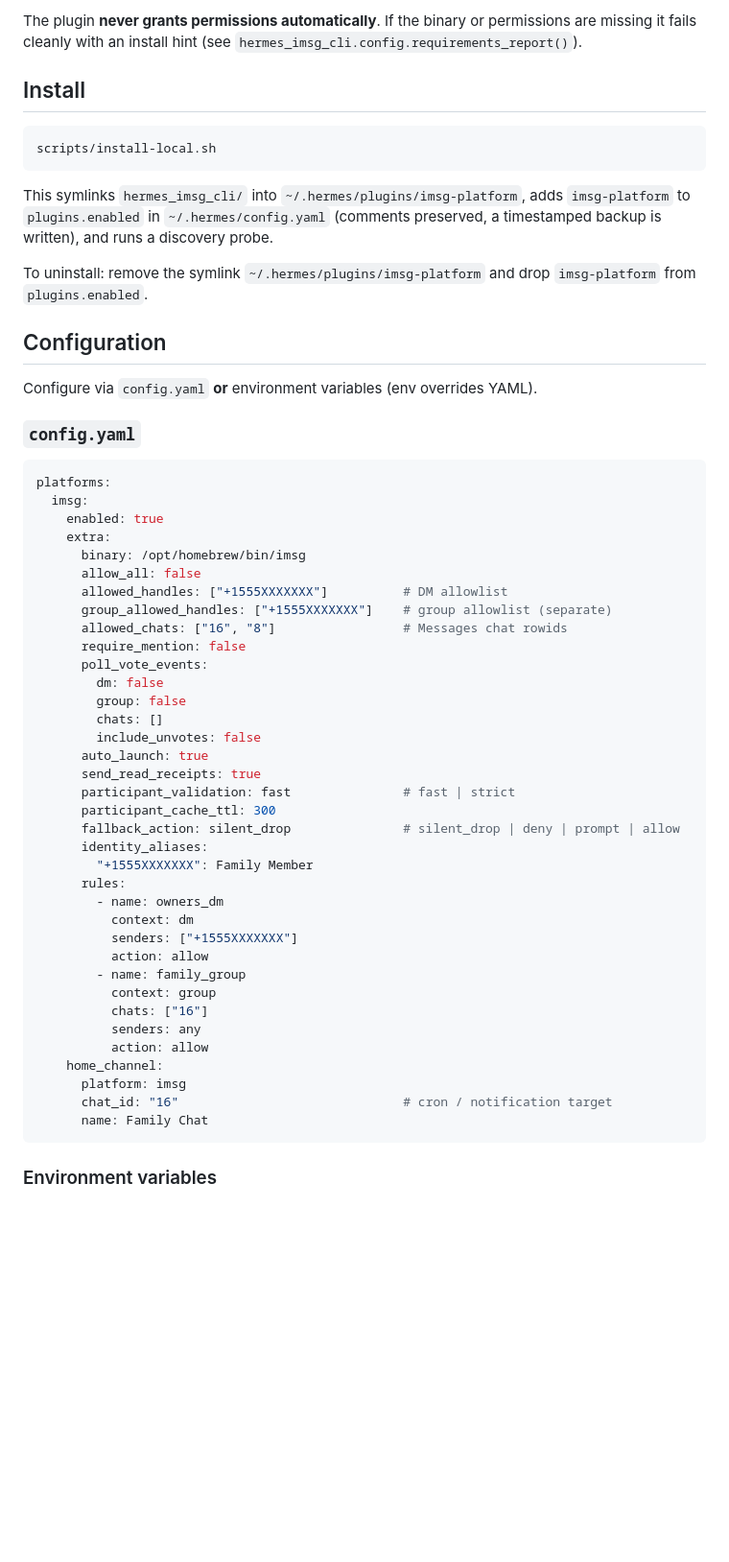
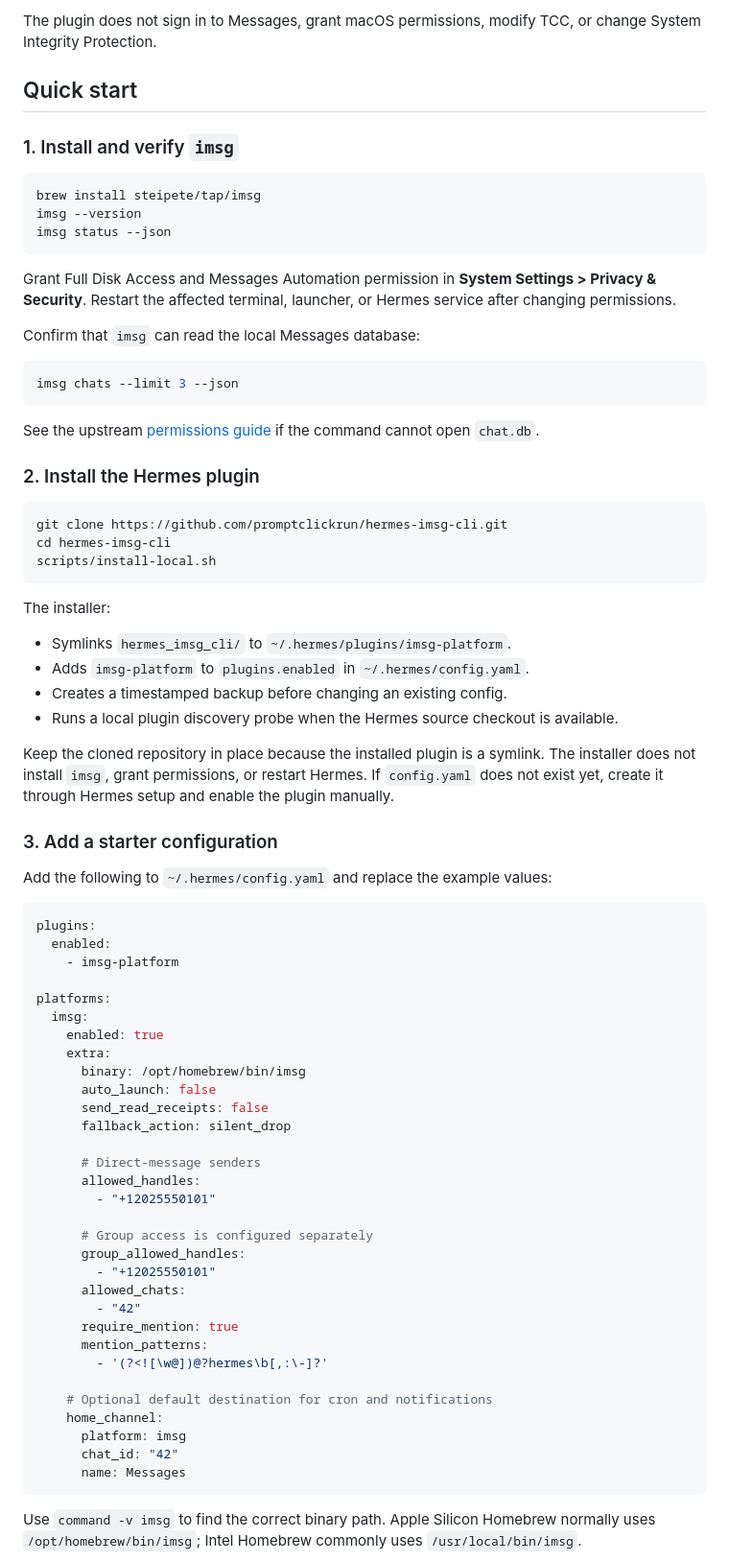
Before and after one commit to promptclickrun/hermes-imsg-cli, a Markdown page: README.md, the part around one of its changes. Shown at 96% size. Drawn GitHub-style; blank space fills up the shorter version.

Commit message:
docs: rewrite README for product users

````diff
--- a/README.md
+++ b/README.md
@@ -97,65 +31,80 @@ of security properties this plugin must preserve. In summary:
 
-The plugin **never grants permissions automatically**. If the binary or
-permissions are missing it fails cleanly with an install hint (see
-`hermes_imsg_cli.config.requirements_report()`).
+The plugin does not sign in to Messages, grant macOS permissions, modify TCC, or change System Integrity Protection.
 
-## Install
+## Quick start
+
+### 1. Install and verify `imsg`
 
 ```bash
+brew install steipete/tap/imsg
+imsg --version
+imsg status --json
+```
+
+Grant Full Disk Access and Messages Automation permission in **System Settings > Privacy & Security**. Restart the affected terminal, launcher, or Hermes service after changing permissions.
+
+Confirm that `imsg` can read the local Messages database:
+
+```bash
+imsg chats --limit 3 --json
+```
+
+See the upstream [permissions guide](https://github.com/openclaw/imsg/blob/main/docs/permissions.md) if the command cannot open `chat.db`.
+
+### 2. Install the Hermes plugin
+
+```bash
+git clone https://github.com/promptclickrun/hermes-imsg-cli.git
+cd hermes-imsg-cli
 scripts/install-local.sh
 ```
 
-This symlinks `hermes_imsg_cli/` into `~/.hermes/plugins/imsg-platform`, adds
-`imsg-platform` to `plugins.enabled` in `~/.hermes/config.yaml` (comments
-preserved, a timestamped backup is written), and runs a discovery probe.
+The installer:
 
-To uninstall: remove the symlink `~/.hermes/plugins/imsg-platform` and drop
-`imsg-platform` from `plugins.enabled`.
+- Symlinks `hermes_imsg_cli/` to `~/.hermes/plugins/imsg-platform`.
+- Adds `imsg-platform` to `plugins.enabled` in `~/.hermes/config.yaml`.
+- Creates a timestamped backup before changing an existing config.
+- Runs a local plugin discovery probe when the Hermes source checkout is available.
 
-## Configuration
+Keep the cloned repository in place because the installed plugin is a symlink. The installer does not install `imsg`, grant permissions, or restart Hermes. If `config.yaml` does not exist yet, create it through Hermes setup and enable the plugin manually.
 
-Configure via `config.yaml` **or** environment variables (env overrides YAML).
+### 3. Add a starter configuration
 
-### `config.yaml`
+Add the following to `~/.hermes/config.yaml` and replace the example values:
 
 ```yaml
+plugins:
+  enabled:
+    - imsg-platform
+
 platforms:
   imsg:
     enabled: true
     extra:
       binary: /opt/homebrew/bin/imsg
-      allow_all: false
-      allowed_handles: ["+1555XXXXXXX"]          # DM allowlist
-      group_allowed_handles: ["+1555XXXXXXX"]    # group allowlist (separate)
-      allowed_chats: ["16", "8"]                 # Messages chat rowids
-      require_mention: false
-      poll_vote_events:
-        dm: false
-        group: false
-        chats: []
-        include_unvotes: false
-      auto_launch: true
-      send_read_receipts: true
-      participant_validation: fast               # fast | strict
-      participant_cache_ttl: 300
-      fallback_action: silent_drop               # silent_drop | deny | prompt | allow
-      identity_aliases:
-        "+1555XXXXXXX": Family Member
-      rules:
-        - name: owners_dm
-          context: dm
-          senders: ["+1555XXXXXXX"]
-          action: allow
-        - name: family_group
-          context: group
-          chats: ["16"]
-          senders: any
-          action: allow
+      auto_launch: false
+      send_read_receipts: false
+      fallback_action: silent_drop
+
+      # Direct-message senders
+      allowed_handles:
+        - "+12025550101"
+
+      # Group access is configured separately
+      group_allowed_handles:
+        - "+12025550101"
+      allowed_chats:
+        - "42"
+      require_mention: true
+      mention_patterns:
+        - '(?<![\w@])@?hermes\b[,:\-]?'
+
+    # Optional default destination for cron and notifications
     home_channel:
       platform: imsg
-      chat_id: "16"                              # cron / notification target
-      name: Family Chat
+      chat_id: "42"
+      name: Messages
 ```
 
-### Environment variables
+Use `command -v imsg` to find the correct binary path. Apple Silicon Homebrew normally uses `/opt/homebrew/bin/imsg`; Intel Homebrew commonly uses `/usr/local/bin/imsg`.
 
````
Also changed, not shown: other parts of README.md (+133 -279 lines).
